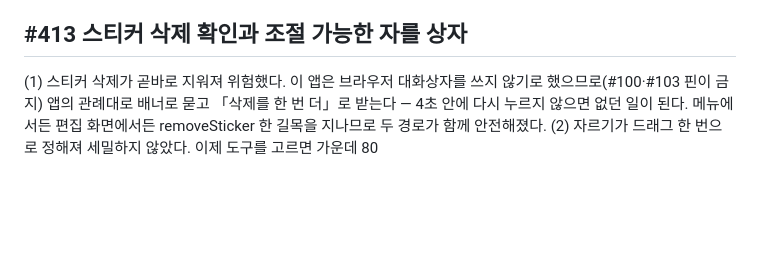
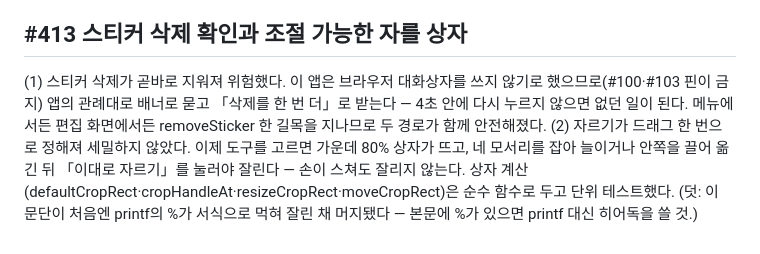
Before and after one commit to progh2/pdf-ink, a Markdown page: docs/PROCESS.md, the part around the change. Drawn GitHub-style; blank space fills up the shorter version.

Commit message:
#413 문서 보완 — printf %가 서식으로 먹혀 잘린 문단 복구 (#415)
Co-authored-by: Claude Opus 4.8 <noreply@anthropic.com>

```diff
--- a/docs/PROCESS.md
+++ b/docs/PROCESS.md
@@ -408,4 +408,4 @@ Dropbox .ink 업로드가 리비전 없는 overwrite라 두 기기가 같은 판
 
 ## #413 스티커 삭제 확인과 조절 가능한 자를 상자
 
-(1) 스티커 삭제가 곧바로 지워져 위험했다. 이 앱은 브라우저 대화상자를 쓰지 않기로 했으므로(#100·#103 핀이 금지) 앱의 관례대로 배너로 묻고 「삭제를 한 번 더」로 받는다 — 4초 안에 다시 누르지 않으면 없던 일이 된다. 메뉴에서든 편집 화면에서든 removeSticker 한 길목을 지나므로 두 경로가 함께 안전해졌다. (2) 자르기가 드래그 한 번으로 정해져 세밀하지 않았다. 이제 도구를 고르면 가운데 80
+(1) 스티커 삭제가 곧바로 지워져 위험했다. 이 앱은 브라우저 대화상자를 쓰지 않기로 했으므로(#100·#103 핀이 금지) 앱의 관례대로 배너로 묻고 「삭제를 한 번 더」로 받는다 — 4초 안에 다시 누르지 않으면 없던 일이 된다. 메뉴에서든 편집 화면에서든 removeSticker 한 길목을 지나므로 두 경로가 함께 안전해졌다. (2) 자르기가 드래그 한 번으로 정해져 세밀하지 않았다. 이제 도구를 고르면 가운데 80% 상자가 뜨고, 네 모서리를 잡아 늘이거나 안쪽을 끌어 옮긴 뒤 「이대로 자르기」를 눌러야 잘린다 — 손이 스쳐도 잘리지 않는다. 상자 계산(defaultCropRect·cropHandleAt·resizeCropRect·moveCropRect)은 순수 함수로 두고 단위 테스트했다. (덧: 이 문단이 처음엔 printf의 %가 서식으로 먹혀 잘린 채 머지됐다 — 본문에 %가 있으면 printf 대신 히어독을 쓸 것.)
```
